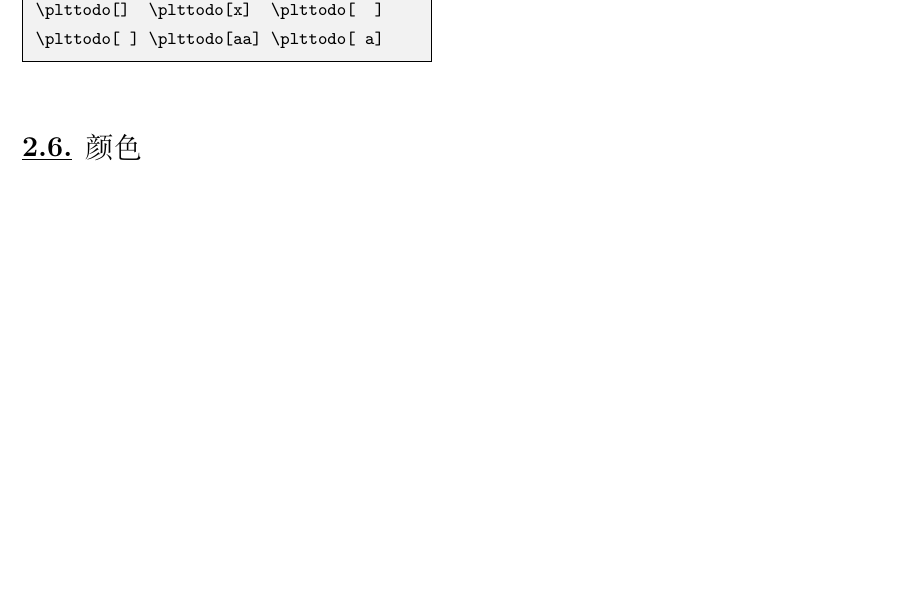
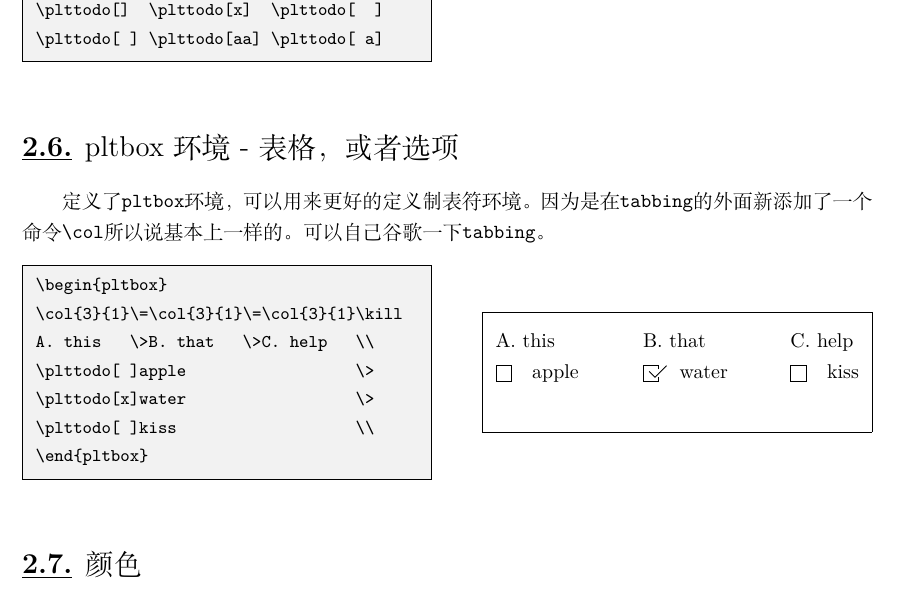
Before and after one commit to PeterlitsZo/peterlitsdoc, a LaTeX document (usage.tex): part of page 5 of 7, cut so that both start at the same text, the shorter picture padded with empty space. Compiled offline with XeLaTeX.

Commit message:
feat: (pltbox) good box env

```diff
--- a/usage.tex
+++ b/usage.tex
@@ -147,6 +147,26 @@ and the winner is: la vie.
 \plttodo[ ] \plttodo[aa] \plttodo[ a]
 \end{pltrun}
 
+
+%%%%%%%%%%%%%%%%%%%%%%%%%%%%%%%%%%%%%%%%%%%%%%%%%%%%%%%%%%%
+
+\subsection{pltbox环境 - 表格，或者选项}
+
+定义了\vb|pltbox|环境，可以用来更好的定义制表符环境。
+因为是在\vb|tabbing|的外面新添加了一个命令\vb|\col|所以说
+基本上一样的。可以自己谷歌一下\vb|tabbing|。
+
+\begin{pltrun}
+\begin{pltbox}
+\col{3}{1}\=\col{3}{1}\=\col{3}{1}\kill
+A. this   \>B. that   \>C. help   \\
+\plttodo[ ]apple                  \>
+\plttodo[x]water                  \>
+\plttodo[ ]kiss                   \\
+\end{pltbox}
+\end{pltrun}
+
+
 %%%%%%%%%%%%%%%%%%%%%%%%%%%%%%%%%%%%%%%%%%%%%%%%%%%%%%%%%%%
 
 \subsection{颜色}
```
Also changed, not shown: peterlitsdoc.cls (+19 -0 lines), usage.pdf.
